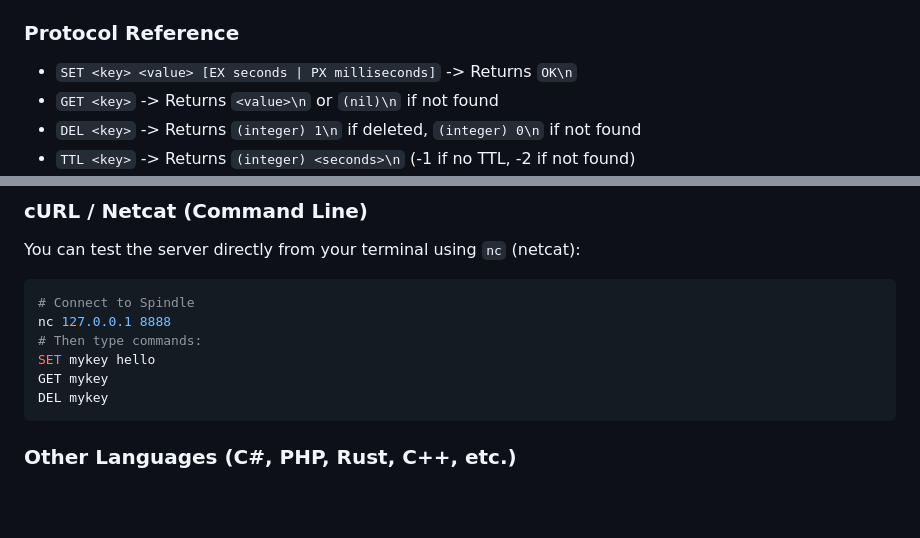
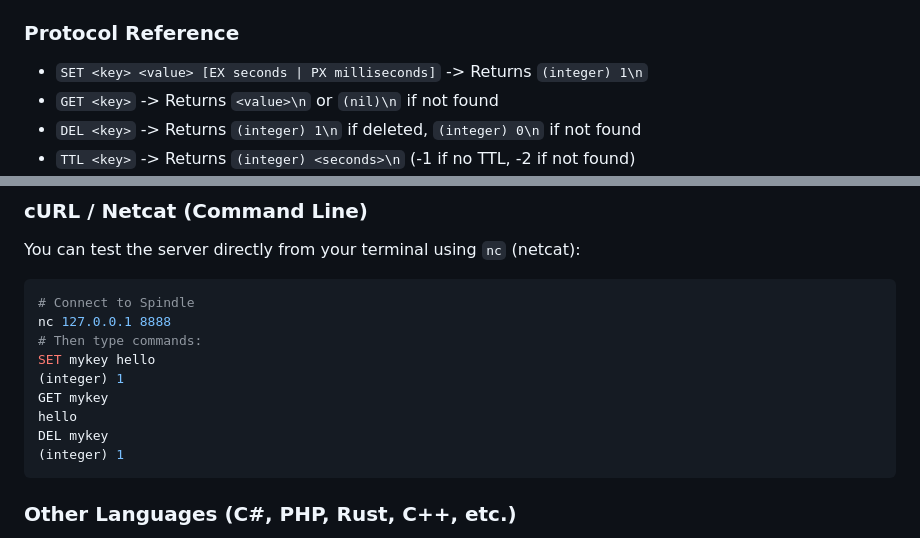
Before and after one commit to DoanTrungHuy/Spindle, a Markdown page: README.md, 2 parts joined by grey strips. Rendered like a GitHub page; blank space fills up the shorter version.

Commit message:
Docs: Fix protocol reference in README to match actual server output for SET and DEL commands

````diff
--- a/README.md
+++ b/README.md
@@ -60,7 +60,7 @@ Start the Spindle server from the build directory.
 Spindle uses a simple text-based TCP protocol. You can connect to it using any language that supports TCP sockets. The default server socket is `0.0.0.0:8888` (reachable via `127.0.0.1` locally). Commands are sent with a newline character (`\n`) at the end.
 
 ### Protocol Reference
-- `SET <key> <value> [EX seconds | PX milliseconds]` -> Returns `OK\n`
+- `SET <key> <value> [EX seconds | PX milliseconds]` -> Returns `(integer) 1\n`
 - `GET <key>` -> Returns `<value>\n` or `(nil)\n` if not found
 - `DEL <key>` -> Returns `(integer) 1\n` if deleted, `(integer) 0\n` if not found
 - `TTL <key>` -> Returns `(integer) <seconds>\n` (-1 if no TTL, -2 if not found)
@@ -148,8 +148,11 @@ You can test the server directly from your terminal using `nc` (netcat):
 nc 127.0.0.1 8888
 # Then type commands:
 SET mykey hello
+(integer) 1
 GET mykey
+hello
 DEL mykey
+(integer) 1
 ```
 
 ### Other Languages (C#, PHP, Rust, C++, etc.)
````
